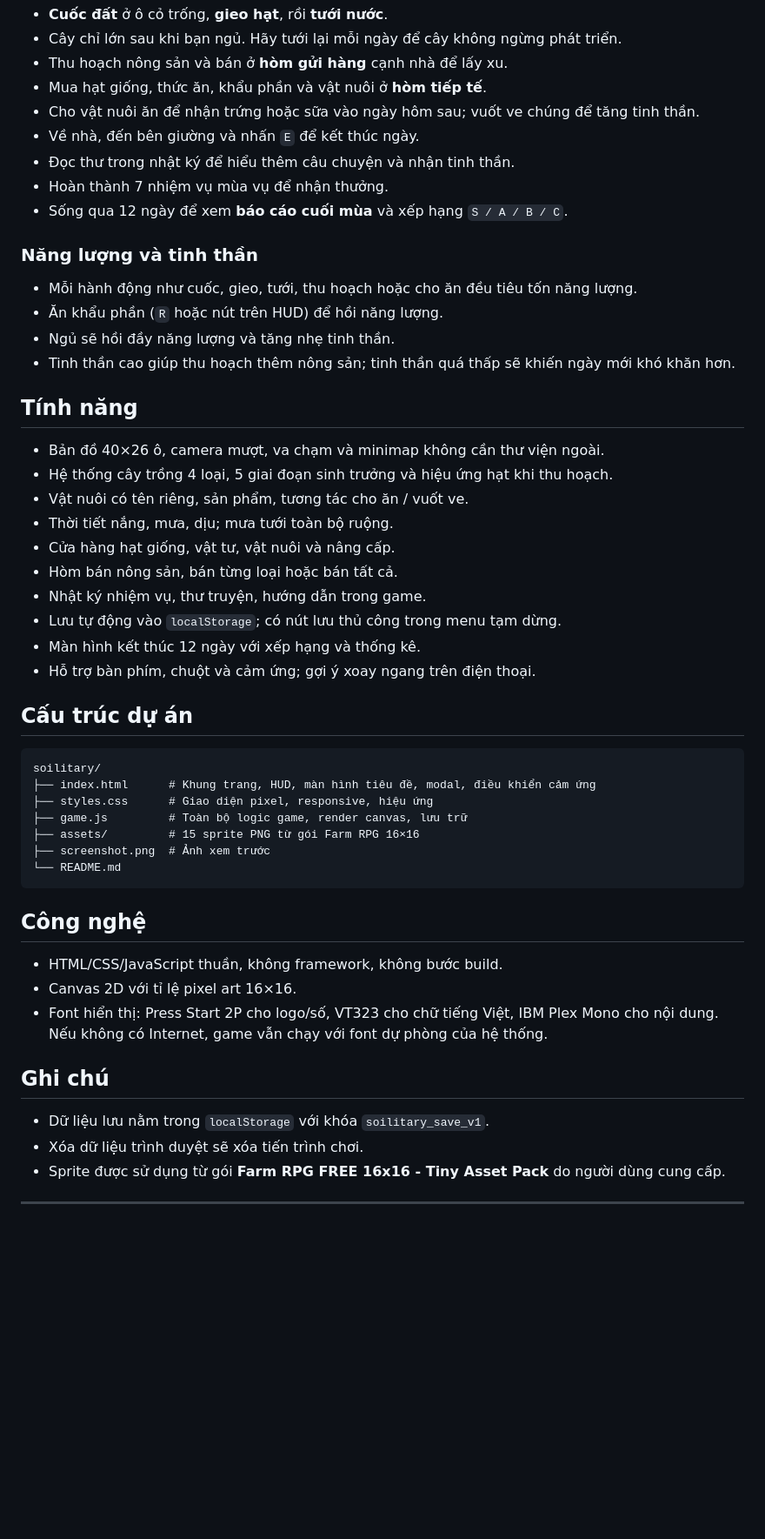
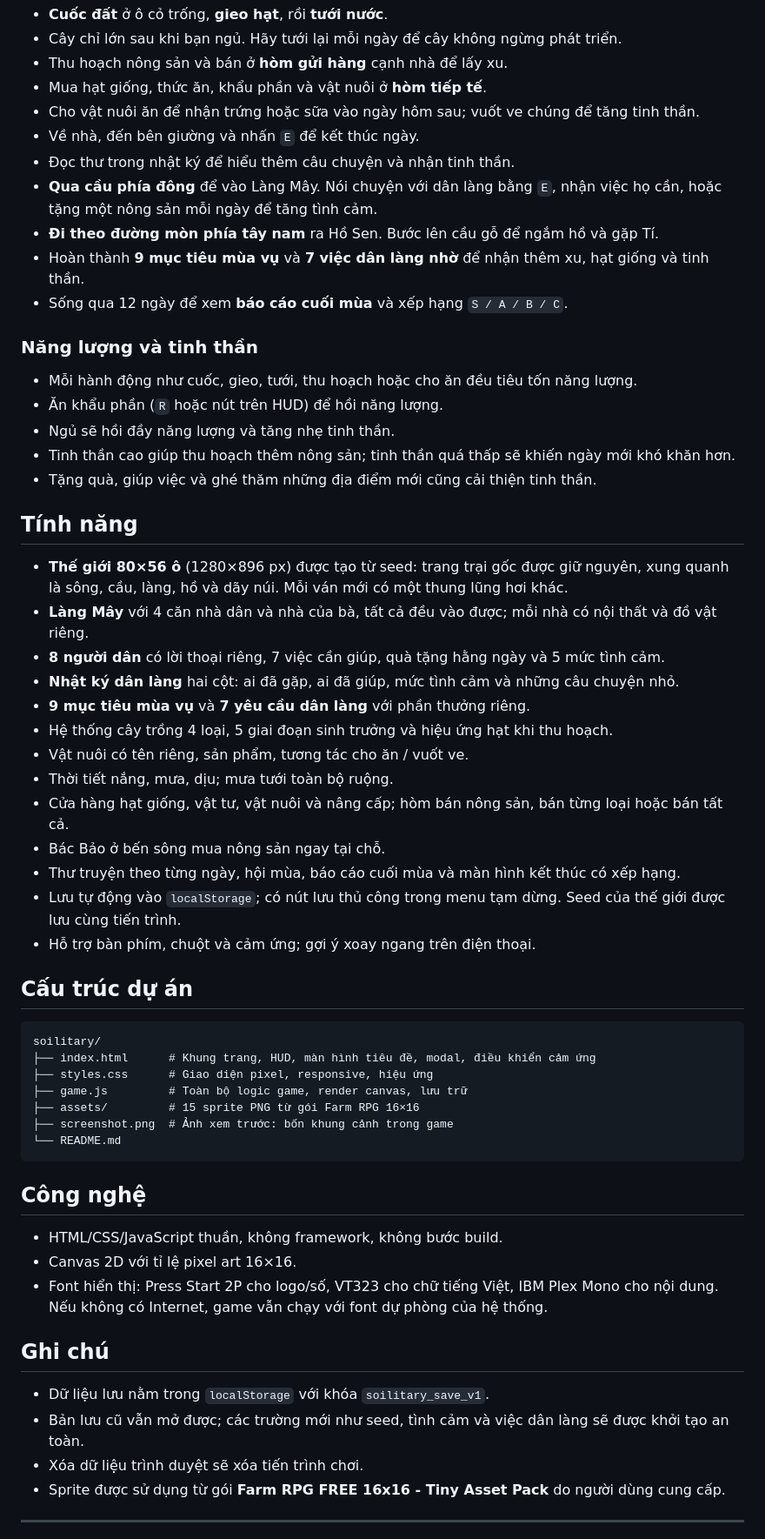
Before and after one commit to maidat09062008-oss/soilitary, a Markdown page: README.md, the part around the change printed below. Shown: that part at 87% size. Drawn GitHub-style; blank space fills up the shorter version.

````diff
--- a/README.md
+++ b/README.md
@@ -41,7 +43,9 @@ Sau đó mở: <http://127.0.0.1:4173>
 - Cho vật nuôi ăn để nhận trứng hoặc sữa vào ngày hôm sau; vuốt ve chúng để tăng tinh thần.
 - Về nhà, đến bên giường và nhấn `E` để kết thúc ngày.
 - Đọc thư trong nhật ký để hiểu thêm câu chuyện và nhận tinh thần.
-- Hoàn thành 7 nhiệm vụ mùa vụ để nhận thưởng.
+- **Qua cầu phía đông** để vào Làng Mây. Nói chuyện với dân làng bằng `E`, nhận việc họ cần, hoặc tặng một nông sản mỗi ngày để tăng tình cảm.
+- **Đi theo đường mòn phía tây nam** ra Hồ Sen. Bước lên cầu gỗ để ngắm hồ và gặp Tí.
+- Hoàn thành **9 mục tiêu mùa vụ** và **7 việc dân làng nhờ** để nhận thêm xu, hạt giống và tinh thần.
 - Sống qua 12 ngày để xem **báo cáo cuối mùa** và xếp hạng `S / A / B / C`.
 
 ### Năng lượng và tinh thần
@@ -50,18 +54,22 @@ Sau đó mở: <http://127.0.0.1:4173>
 - Ăn khẩu phần (`R` hoặc nút trên HUD) để hồi năng lượng.
 - Ngủ sẽ hồi đầy năng lượng và tăng nhẹ tinh thần.
 - Tinh thần cao giúp thu hoạch thêm nông sản; tinh thần quá thấp sẽ khiến ngày mới khó khăn hơn.
+- Tặng quà, giúp việc và ghé thăm những địa điểm mới cũng cải thiện tinh thần.
 
 ## Tính năng
 
-- Bản đồ 40×26 ô, camera mượt, va chạm và minimap không cần thư viện ngoài.
+- **Thế giới 80×56 ô** (1280×896 px) được tạo từ seed: trang trại gốc được giữ nguyên, xung quanh là sông, cầu, làng, hồ và dãy núi. Mỗi ván mới có một thung lũng hơi khác.
+- **Làng Mây** với 4 căn nhà dân và nhà của bà, tất cả đều vào được; mỗi nhà có nội thất và đồ vật riêng.
+- **8 người dân** có lời thoại riêng, 7 việc cần giúp, quà tặng hằng ngày và 5 mức tình cảm.
+- **Nhật ký dân làng** hai cột: ai đã gặp, ai đã giúp, mức tình cảm và những câu chuyện nhỏ.
+- **9 mục tiêu mùa vụ** và **7 yêu cầu dân làng** với phần thưởng riêng.
 - Hệ thống cây trồng 4 loại, 5 giai đoạn sinh trưởng và hiệu ứng hạt khi thu hoạch.
 - Vật nuôi có tên riêng, sản phẩm, tương tác cho ăn / vuốt ve.
 - Thời tiết nắng, mưa, dịu; mưa tưới toàn bộ ruộng.
-- Cửa hàng hạt giống, vật tư, vật nuôi và nâng cấp.
-- Hòm bán nông sản, bán từng loại hoặc bán tất cả.
-- Nhật ký nhiệm vụ, thư truyện, hướng dẫn trong game.
-- Lưu tự động vào `localStorage`; có nút lưu thủ công trong menu tạm dừng.
-- Màn hình kết thúc 12 ngày với xếp hạng và thống kê.
+- Cửa hàng hạt giống, vật tư, vật nuôi và nâng cấp; hòm bán nông sản, bán từng loại hoặc bán tất cả.
+- Bác Bảo ở bến sông mua nông sản ngay tại chỗ.
+- Thư truyện theo từng ngày, hội mùa, báo cáo cuối mùa và màn hình kết thúc có xếp hạng.
+- Lưu tự động vào `localStorage`; có nút lưu thủ công trong menu tạm dừng. Seed của thế giới được lưu cùng tiến trình.
 - Hỗ trợ bàn phím, chuột và cảm ứng; gợi ý xoay ngang trên điện thoại.
 
 ## Cấu trúc dự án
@@ -72,7 +80,7 @@ soilitary/
 ├── styles.css      # Giao diện pixel, responsive, hiệu ứng
 ├── game.js         # Toàn bộ logic game, render canvas, lưu trữ
 ├── assets/         # 15 sprite PNG từ gói Farm RPG 16×16
-├── screenshot.png  # Ảnh xem trước
+├── screenshot.png  # Ảnh xem trước: bốn khung cảnh trong game
 └── README.md
 ```
 
@@ -86,6 +94,7 @@ soilitary/
 ## Ghi chú
 
 - Dữ liệu lưu nằm trong `localStorage` với khóa `soilitary_save_v1`.
+- Bản lưu cũ vẫn mở được; các trường mới như seed, tình cảm và việc dân làng sẽ được khởi tạo an toàn.
 - Xóa dữ liệu trình duyệt sẽ xóa tiến trình chơi.
 - Sprite được sử dụng từ gói **Farm RPG FREE 16x16 - Tiny Asset Pack** do người dùng cung cấp.
 
````
Also changed, not shown: other parts of README.md (+6 -4 lines), screenshot.png, 3 other files.
